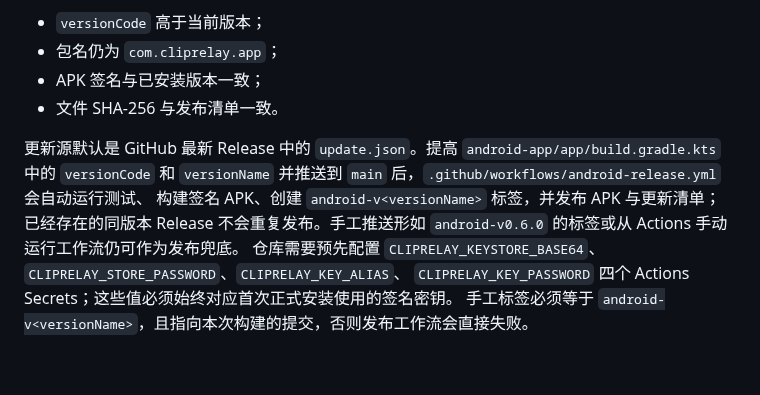
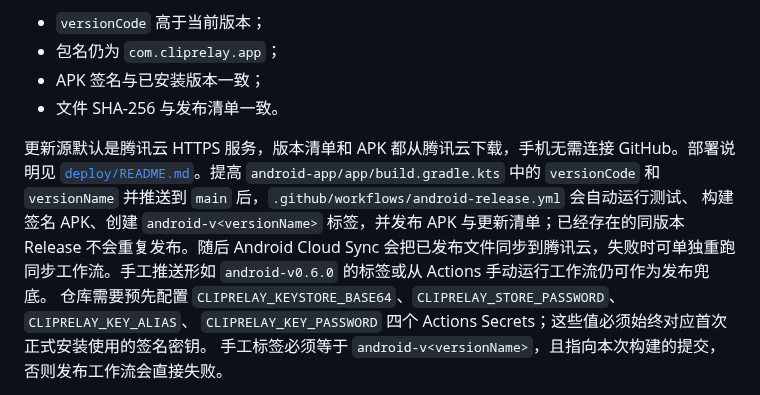
Before and after one commit to ffffhx/cliprelay, a Markdown page: README.md, the part around the change. Rendered like a GitHub page; blank space fills up the shorter version.

Commit message:
Document Tencent Cloud Android update publishing

```diff
--- a/README.md
+++ b/README.md
@@ -143,10 +143,11 @@ adb install -r .\app\build\outputs\apk\debug\app-debug.apk
 - APK 签名与已安装版本一致；
 - 文件 SHA-256 与发布清单一致。
 
-更新源默认是 GitHub 最新 Release 中的 `update.json`。提高 `android-app/app/build.gradle.kts` 中的
+更新源默认是腾讯云 HTTPS 服务，版本清单和 APK 都从腾讯云下载，手机无需连接 GitHub。部署说明见
+[`deploy/README.md`](deploy/README.md)。提高 `android-app/app/build.gradle.kts` 中的
 `versionCode` 和 `versionName` 并推送到 `main` 后，`.github/workflows/android-release.yml` 会自动运行测试、
 构建签名 APK、创建 `android-v<versionName>` 标签，并发布 APK 与更新清单；已经存在的同版本 Release
-不会重复发布。手工推送形如 `android-v0.6.0` 的标签或从 Actions 手动运行工作流仍可作为发布兜底。
+不会重复发布。随后 Android Cloud Sync 会把已发布文件同步到腾讯云，失败时可单独重跑同步工作流。手工推送形如 `android-v0.6.0` 的标签或从 Actions 手动运行工作流仍可作为发布兜底。
 仓库需要预先配置
 `CLIPRELAY_KEYSTORE_BASE64`、`CLIPRELAY_STORE_PASSWORD`、`CLIPRELAY_KEY_ALIAS`、
 `CLIPRELAY_KEY_PASSWORD` 四个 Actions Secrets；这些值必须始终对应首次正式安装使用的签名密钥。
```
